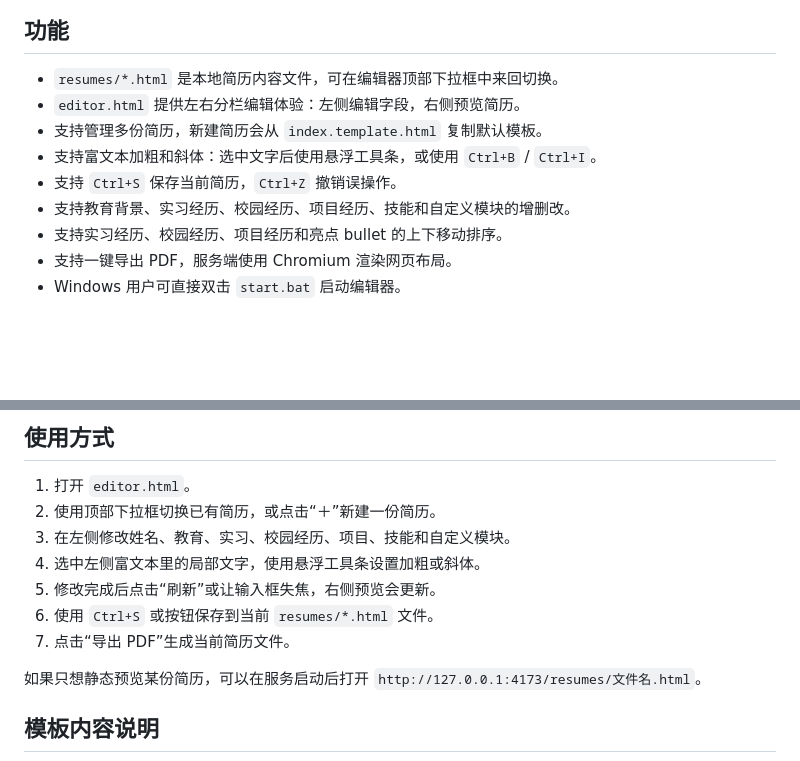
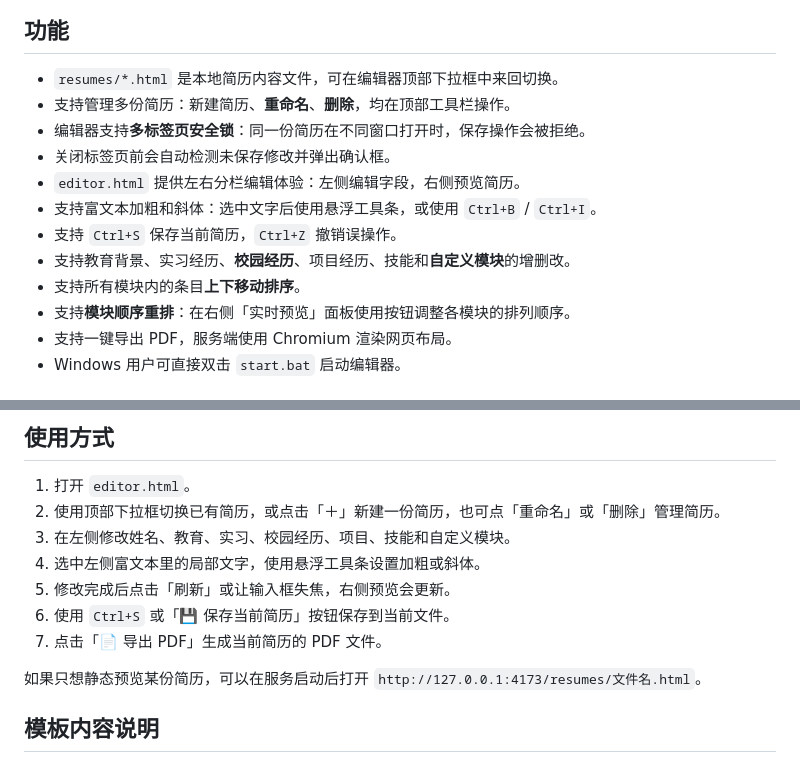
Before and after one commit to XueQi-2957/vibe-resume-editor, a Markdown page: README.md, 2 parts joined by grey strips. Rendered like a GitHub page; blank space fills up the shorter version.

Commit message:
docs: update README with new features (multi-resume, file lock, rename/delete, custom sections)

```diff
--- a/README.md
+++ b/README.md
@@ -14,12 +14,15 @@
 ## 功能
 
 - `resumes/*.html` 是本地简历内容文件，可在编辑器顶部下拉框中来回切换。
+- 支持管理多份简历：新建简历、**重命名**、**删除**，均在顶部工具栏操作。
+- 编辑器支持**多标签页安全锁**：同一份简历在不同窗口打开时，保存操作会被拒绝。
+- 关闭标签页前会自动检测未保存修改并弹出确认框。
 - `editor.html` 提供左右分栏编辑体验：左侧编辑字段，右侧预览简历。
-- 支持管理多份简历，新建简历会从 `index.template.html` 复制默认模板。
 - 支持富文本加粗和斜体：选中文字后使用悬浮工具条，或使用 `Ctrl+B` / `Ctrl+I`。
 - 支持 `Ctrl+S` 保存当前简历，`Ctrl+Z` 撤销误操作。
-- 支持教育背景、实习经历、校园经历、项目经历、技能和自定义模块的增删改。
-- 支持实习经历、校园经历、项目经历和亮点 bullet 的上下移动排序。
+- 支持教育背景、实习经历、**校园经历**、项目经历、技能和**自定义模块**的增删改。
+- 支持所有模块内的条目**上下移动排序**。
+- 支持**模块顺序重排**：在右侧「实时预览」面板使用按钮调整各模块的排列顺序。
 - 支持一键导出 PDF，服务端使用 Chromium 渲染网页布局。
 - Windows 用户可直接双击 `start.bat` 启动编辑器。
 
@@ -64,12 +67,12 @@ export/vibe-resume-demo.pdf
 ## 使用方式
 
 1. 打开 `editor.html`。
-2. 使用顶部下拉框切换已有简历，或点击“＋”新建一份简历。
+2. 使用顶部下拉框切换已有简历，或点击「＋」新建一份简历，也可点「重命名」或「删除」管理简历。
 3. 在左侧修改姓名、教育、实习、校园经历、项目、技能和自定义模块。
 4. 选中左侧富文本里的局部文字，使用悬浮工具条设置加粗或斜体。
-5. 修改完成后点击“刷新”或让输入框失焦，右侧预览会更新。
-6. 使用 `Ctrl+S` 或按钮保存到当前 `resumes/*.html` 文件。
-7. 点击“导出 PDF”生成当前简历文件。
+5. 修改完成后点击「刷新」或让输入框失焦，右侧预览会更新。
+6. 使用 `Ctrl+S` 或「💾 保存当前简历」按钮保存到当前文件。
+7. 点击「📄 导出 PDF」生成当前简历的 PDF 文件。
 
 如果只想静态预览某份简历，可以在服务启动后打开 `http://127.0.0.1:4173/resumes/文件名.html`。
 
```
